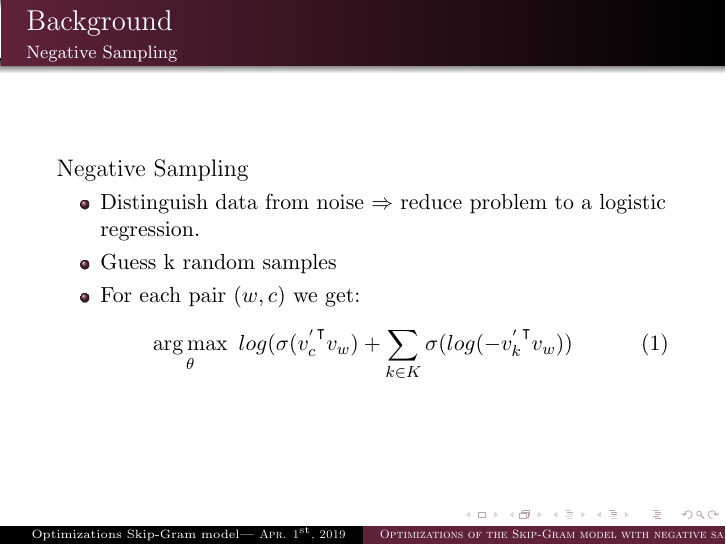
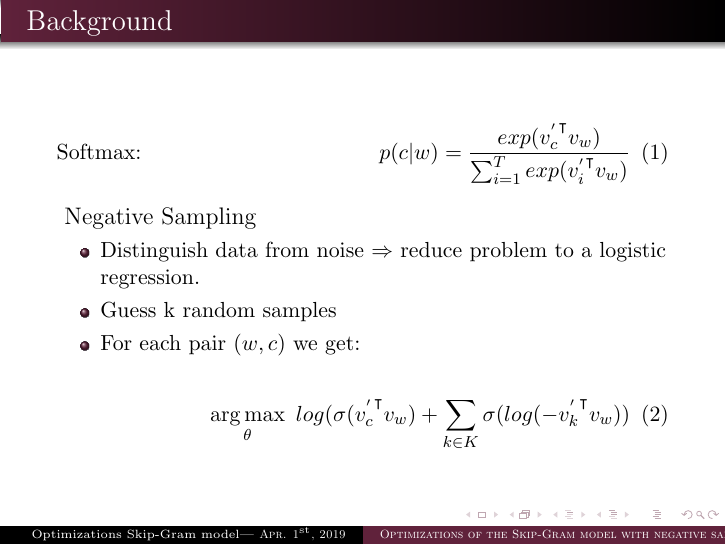
Before and after one commit to c3dric373/bachelorThesis, LaTeX slides (presentation/presentation.tex, which reads presentation/slides/background.tex): page 8 of 23. Compiled offline with pdfLaTeX.

Commit message:
added softmax function to background

```diff
--- a/presentation/slides/background.tex
+++ b/presentation/slides/background.tex
@@ -95,7 +95,10 @@ p(v_{he}| v_{is})
 \centerline{
 \includegraphics[scale=0.5]{images/skip_gram_example.pdf}}
 \end{frame}
-\begin{frame}\frametitle{Background}\framesubtitle{Negative Sampling}
+\begin{frame}\frametitle{Background}
+   \begin{flalign}
+\text{Softmax: } &&  p(c|w) =  \frac{exp( {v^{'}_c}^\intercal v_w )}{\sum_{i=1}^T exp({v^{'}_i}^\intercal v_{w})}
+   \end{flalign}
 \begin{large}
 Negative Sampling
 \end{large}
@@ -105,7 +108,7 @@ Negative Sampling
 \item For each pair $(w,c)$ we get:
 \medskip
 \end{itemize}
-  \begin{equation}
- \argmax_{\theta }\ log(\sigma({v^{'}_c}^\intercal v_w ) + \sum_{k\in K} \sigma(log(-{v^{'}_k}^\intercal  v_w ))
-  \end{equation}
+  \begin{flalign}
+ && \argmax_{\theta }\ log(\sigma({v^{'}_c}^\intercal v_w ) + \sum_{k\in K} \sigma(log(-{v^{'}_k}^\intercal  v_w ))
+  \end{flalign}
 \end{frame}
```
